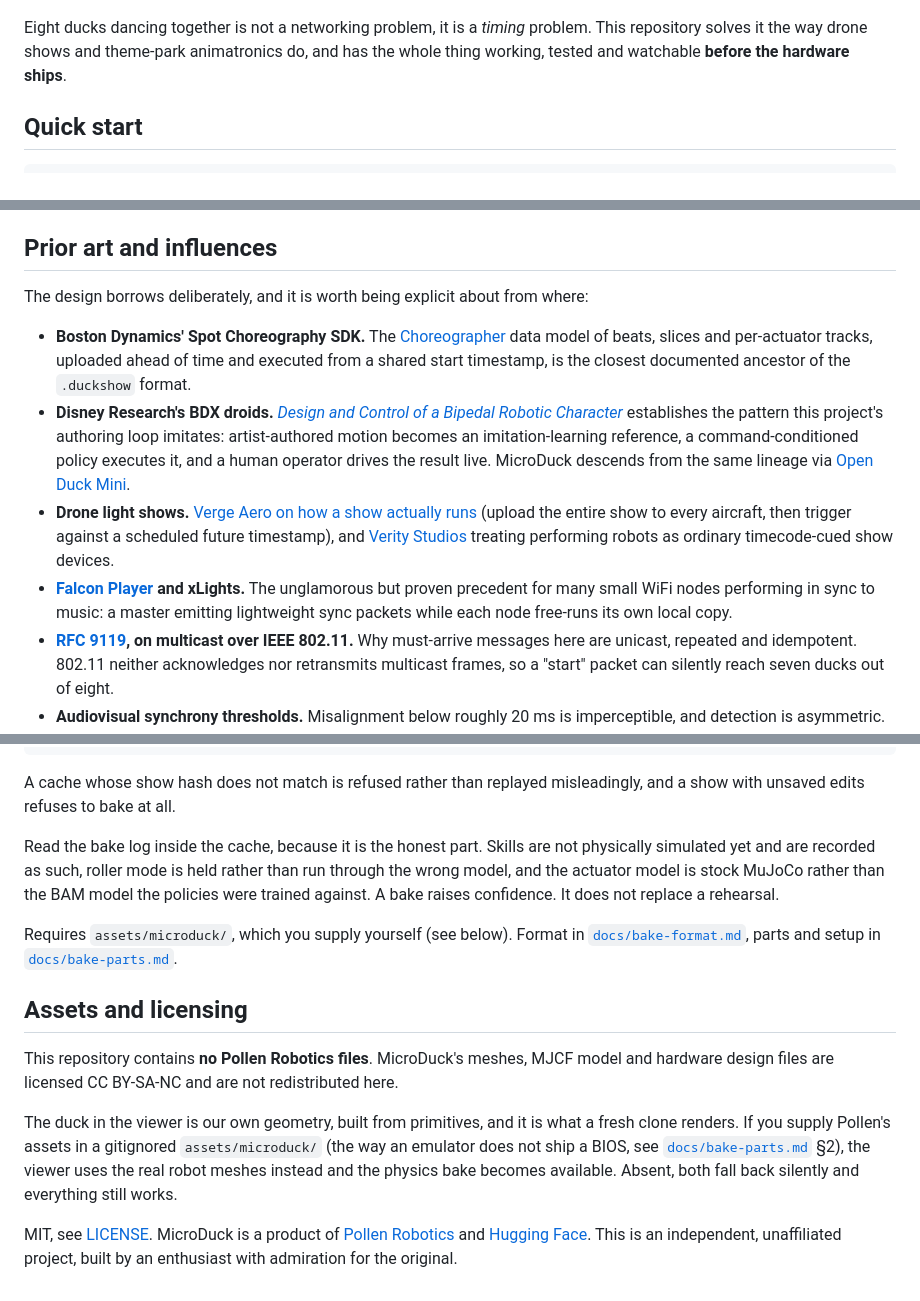
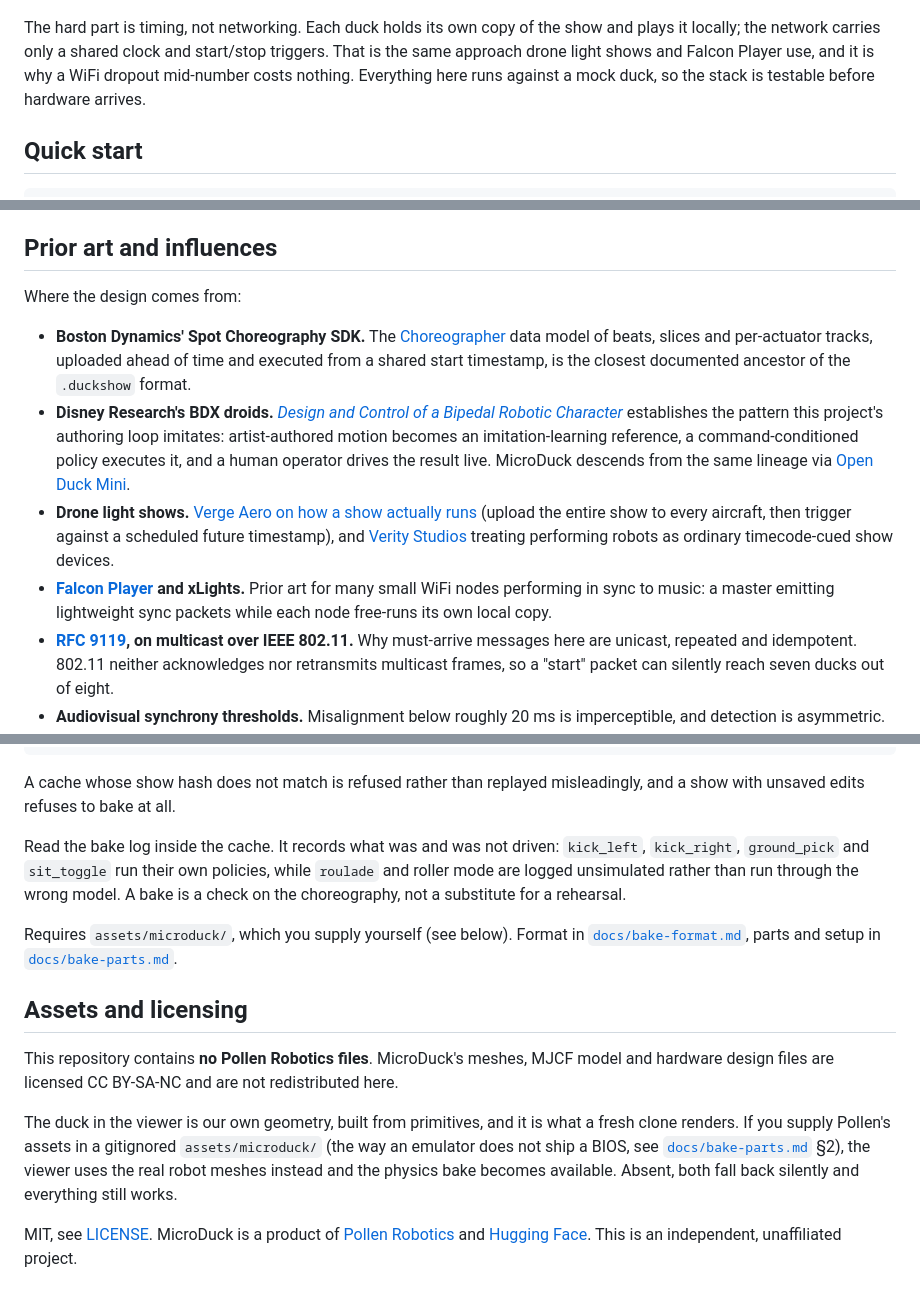
Before and after one commit to virtualmagician/MicroDuckSwarm, a Markdown page: README.md, 3 parts joined by grey strips. GitHub-like rendering.

```diff
--- a/README.md
+++ b/README.md
@@ -9,7 +9,7 @@
 
 ![The duckshow editor: a 3D stage viewer above a beat-gridded timeline, with eight MicroDucks in formation](docs/images/editor.png)
 
-Eight ducks dancing together is not a networking problem, it is a *timing* problem. This repository solves it the way drone shows and theme-park animatronics do, and has the whole thing working, tested and watchable **before the hardware ships**.
+The hard part is timing, not networking. Each duck holds its own copy of the show and plays it locally; the network carries only a shared clock and start/stop triggers. That is the same approach drone light shows and Falcon Player use, and it is why a WiFi dropout mid-number costs nothing. Everything here runs against a mock duck, so the stack is testable before hardware arrives.
 
 ## Quick start
 
@@ -54,12 +54,12 @@ Top view is for formations and marks. Drag a duck's start ring and it persists i
 
 ## Prior art and influences
 
-The design borrows deliberately, and it is worth being explicit about from where:
+Where the design comes from:
 
 - **Boston Dynamics' Spot Choreography SDK.** The [Choreographer](https://dev.bostondynamics.com/docs/concepts/choreography/choreographer.html) data model of beats, slices and per-actuator tracks, uploaded ahead of time and executed from a shared start timestamp, is the closest documented ancestor of the `.duckshow` format.
 - **Disney Research's BDX droids.** *[Design and Control of a Bipedal Robotic Character](https://arxiv.org/abs/2501.05204)* establishes the pattern this project's authoring loop imitates: artist-authored motion becomes an imitation-learning reference, a command-conditioned policy executes it, and a human operator drives the result live. MicroDuck descends from the same lineage via [Open Duck Mini](https://github.com/apirrone/Open_Duck_Mini).
 - **Drone light shows.** [Verge Aero on how a show actually runs](https://docs.verge.aero/drone-show-technology/how-drone-shows-work-an-overview) (upload the entire show to every aircraft, then trigger against a scheduled future timestamp), and [Verity Studios](https://www.veritystudios.com/technology) treating performing robots as ordinary timecode-cued show devices.
-- **[Falcon Player](https://github.com/FalconChristmas/fpp) and xLights.** The unglamorous but proven precedent for many small WiFi nodes performing in sync to music: a master emitting lightweight sync packets while each node free-runs its own local copy.
+- **[Falcon Player](https://github.com/FalconChristmas/fpp) and xLights.** Prior art for many small WiFi nodes performing in sync to music: a master emitting lightweight sync packets while each node free-runs its own local copy.
 - **[RFC 9119](https://www.rfc-editor.org/rfc/rfc9119.html), on multicast over IEEE 802.11.** Why must-arrive messages here are unicast, repeated and idempotent. 802.11 neither acknowledges nor retransmits multicast frames, so a "start" packet can silently reach seven ducks out of eight.
 - **Audiovisual synchrony thresholds.** Misalignment below roughly 20 ms is imperceptible, and detection is asymmetric. That sets the sync budget the whole system is engineered against.
 - **[QLab](https://qlab.app/docs/v5/networking/)** and the OSC show-control conventions it popularised, which the `swarmctl serve` facade mirrors so the flock behaves like any other cued device in an existing rig.
@@ -181,7 +180,7 @@ python3.12 -m venv .venv && .venv/bin/pip install -r requirements.txt   # once
 
 A cache whose show hash does not match is refused rather than replayed misleadingly, and a show with unsaved edits refuses to bake at all.
 
-Read the bake log inside the cache, because it is the honest part. Skills are not physically simulated yet and are recorded as such, roller mode is held rather than run through the wrong model, and the actuator model is stock MuJoCo rather than the BAM model the policies were trained against. A bake raises confidence. It does not replace a rehearsal.
+Read the bake log inside the cache. It records what was and was not driven: `kick_left`, `kick_right`, `ground_pick` and `sit_toggle` run their own policies, while `roulade` and roller mode are logged unsimulated rather than run through the wrong model. A bake is a check on the choreography, not a substitute for a rehearsal.
 
 Requires `assets/microduck/`, which you supply yourself (see below). Format in [`docs/bake-format.md`](docs/bake-format.md), parts and setup in [`docs/bake-parts.md`](docs/bake-parts.md).
 
@@ -191,4 +190,4 @@ This repository contains **no Pollen Robotics files**. MicroDuck's meshes, MJCF
 
 The duck in the viewer is our own geometry, built from primitives, and it is what a fresh clone renders. If you supply Pollen's assets in a gitignored `assets/microduck/` (the way an emulator does not ship a BIOS, see [`docs/bake-parts.md`](docs/bake-parts.md) §2), the viewer uses the real robot meshes instead and the physics bake becomes available. Absent, both fall back silently and everything still works.
 
-MIT, see [LICENSE](LICENSE). MicroDuck is a product of [Pollen Robotics](https://pollen-robotics.com/) and [Hugging Face](https://huggingface.co/pollen-robotics). This is an independent, unaffiliated project, built by an enthusiast with admiration for the original.
+MIT, see [LICENSE](LICENSE). MicroDuck is a product of [Pollen Robotics](https://pollen-robotics.com/) and [Hugging Face](https://huggingface.co/pollen-robotics). This is an independent, unaffiliated project.
```
Also changed, not shown: other parts of README.md (+9 -10 lines).
